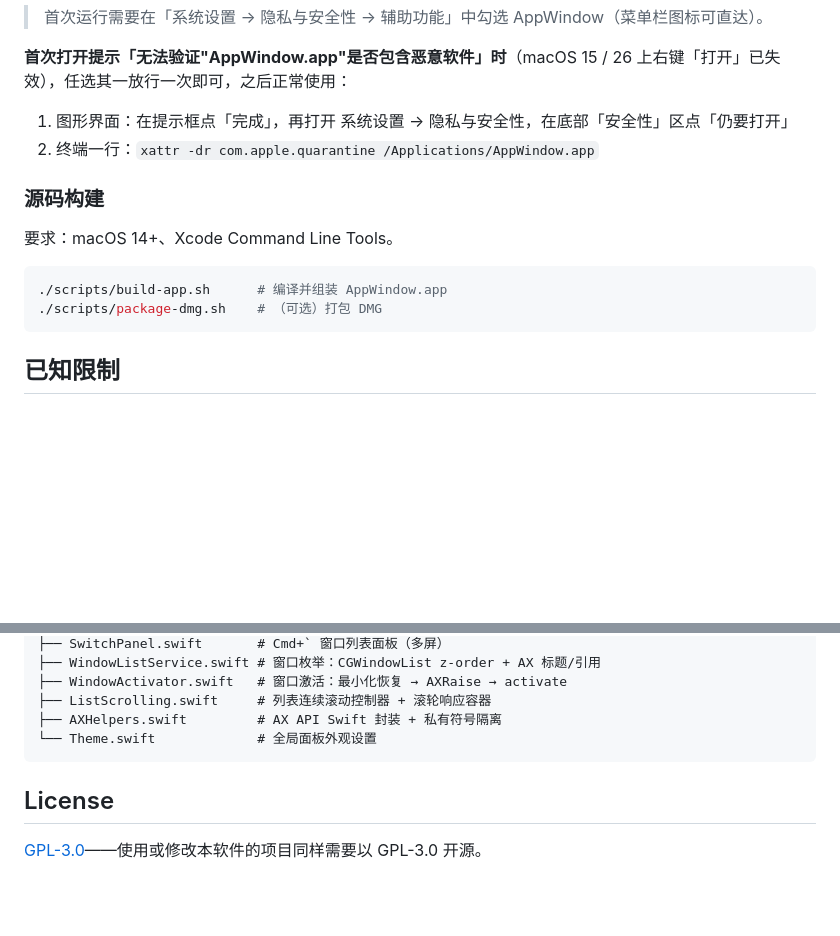
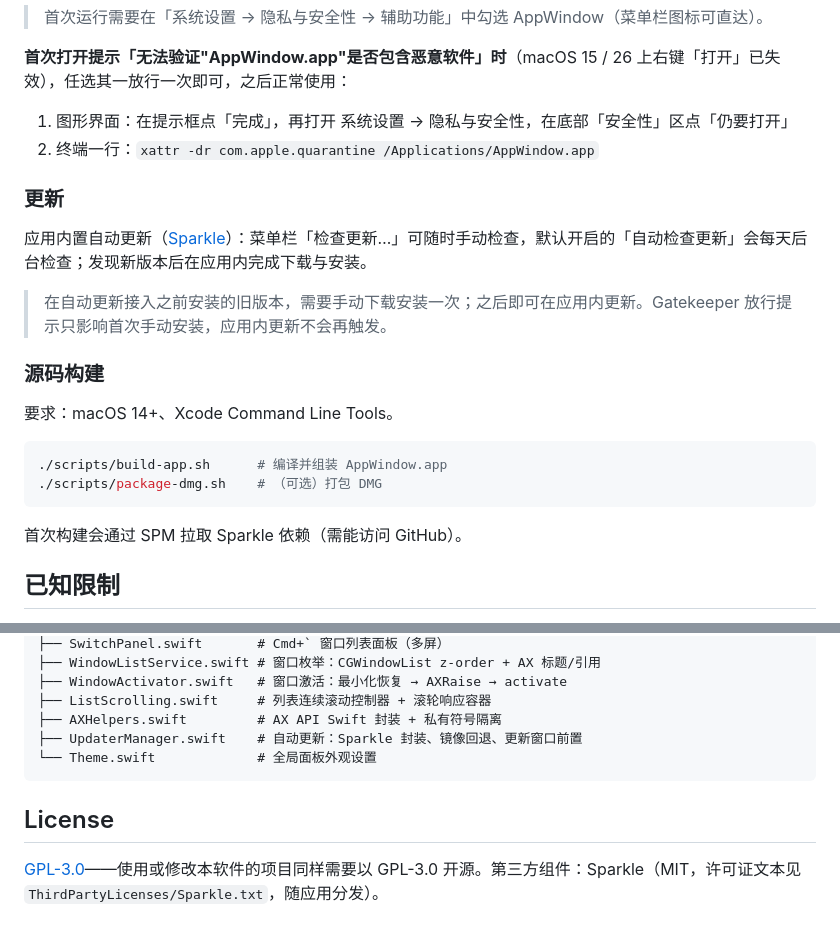
Before and after one commit to wudanyang6/appwindow, a Markdown page: README.md, 2 parts joined by grey strips. Rendered like a GitHub page; blank space fills up the shorter version.

Commit message:
docs(readme): 补充应用内自动更新说明
- 「更新」小节：检查入口、自动检查、旧版本需手动安装一次、
  Gatekeeper 提示只影响首次手动安装
- 技术实现清单加 UpdaterManager；License 注明 Sparkle（MIT）与许可文件
- 源码构建注明首次构建会经 SPM 拉取 Sparkle 依赖

Co-Authored-By: Claude Code <noreply@anthropic.com>

````diff
--- a/README.md
+++ b/README.md
@@ -51,6 +51,12 @@
 1. 图形界面：在提示框点「完成」，再打开 系统设置 → 隐私与安全性，在底部「安全性」区点「仍要打开」
 2. 终端一行：`xattr -dr com.apple.quarantine /Applications/AppWindow.app`
 
+### 更新
+
+应用内置自动更新（[Sparkle](https://sparkle-project.org)）：菜单栏「检查更新…」可随时手动检查，默认开启的「自动检查更新」会每天后台检查；发现新版本后在应用内完成下载与安装。
+
+> 在自动更新接入之前安装的旧版本，需要手动下载安装一次；之后即可在应用内更新。Gatekeeper 放行提示只影响首次手动安装，应用内更新不会再触发。
+
 ### 源码构建
 
 要求：macOS 14+、Xcode Command Line Tools。
@@ -59,6 +65,8 @@
 ./scripts/build-app.sh      # 编译并组装 AppWindow.app
 ./scripts/package-dmg.sh    # （可选）打包 DMG
 ```
+
+首次构建会通过 SPM 拉取 Sparkle 依赖（需能访问 GitHub）。
 
 ## 已知限制
 
@@ -82,9 +90,10 @@ Sources/Context/
 ├── WindowActivator.swift   # 窗口激活：最小化恢复 → AXRaise → activate
 ├── ListScrolling.swift     # 列表连续滚动控制器 + 滚轮响应容器
 ├── AXHelpers.swift         # AX API Swift 封装 + 私有符号隔离
+├── UpdaterManager.swift    # 自动更新：Sparkle 封装、镜像回退、更新窗口前置
 └── Theme.swift             # 全局面板外观设置
 ```
 
 ## License
 
-[GPL-3.0](LICENSE)——使用或修改本软件的项目同样需要以 GPL-3.0 开源。
+[GPL-3.0](LICENSE)——使用或修改本软件的项目同样需要以 GPL-3.0 开源。第三方组件：Sparkle（MIT，许可证文本见 `ThirdPartyLicenses/Sparkle.txt`，随应用分发）。
````
